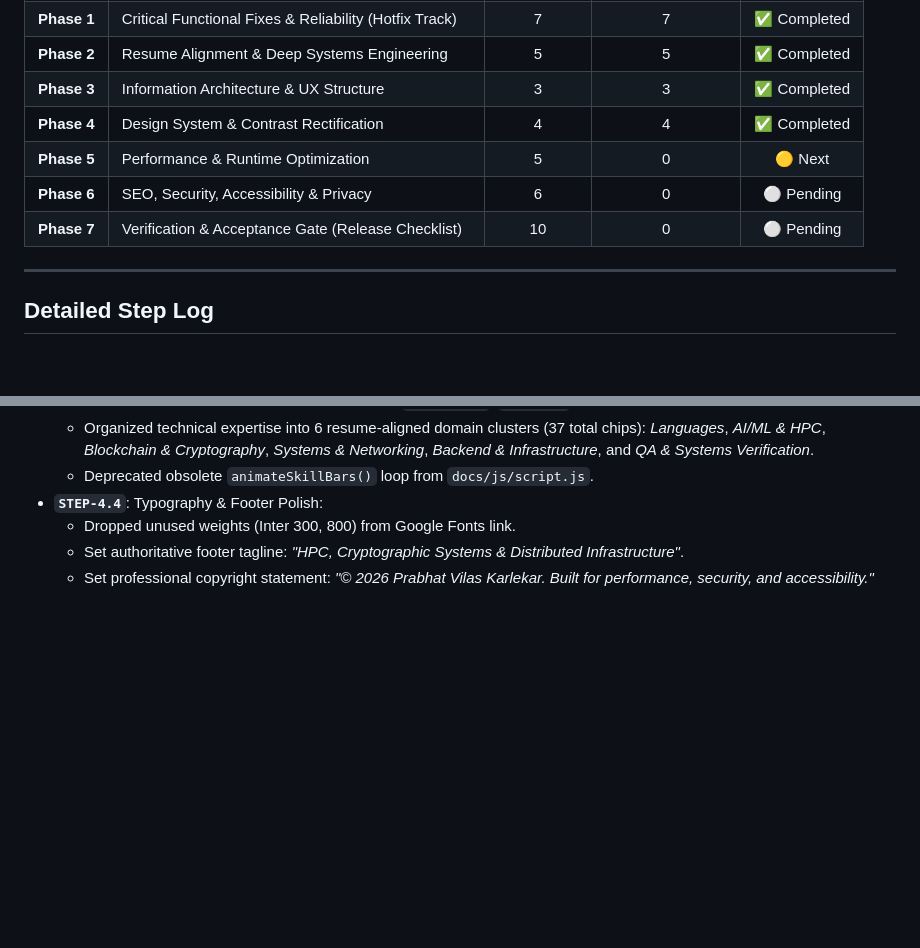
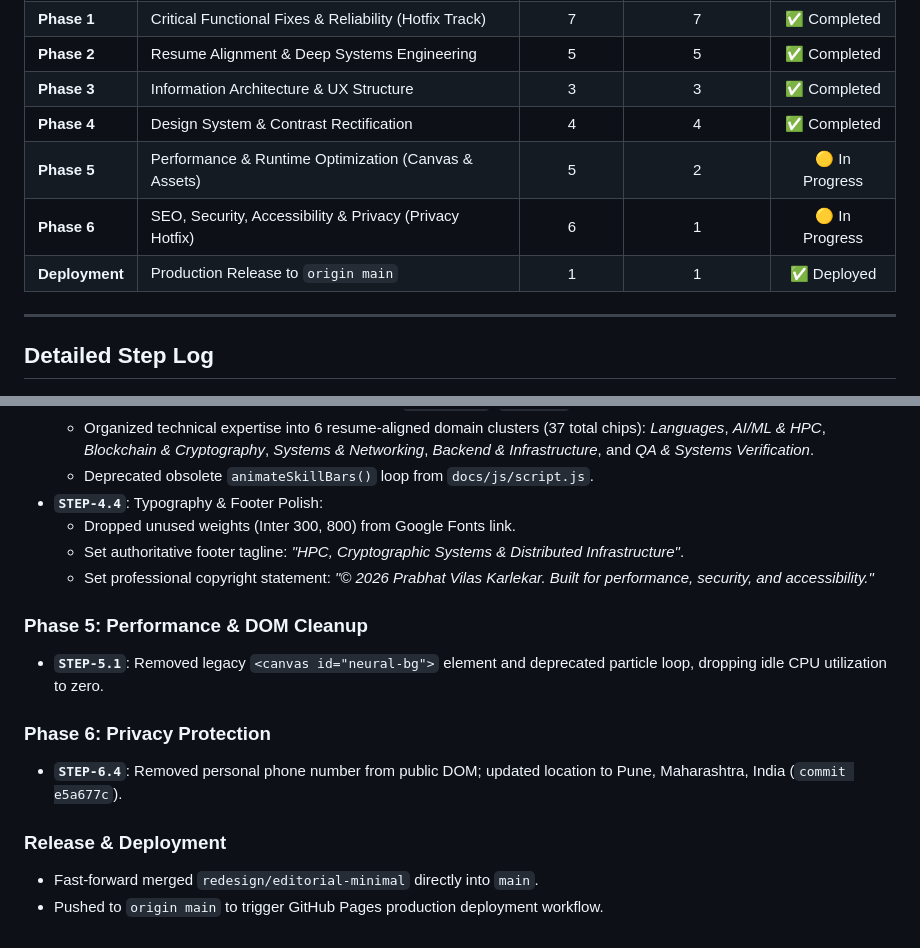
Before and after one commit to PrabhatKarlekar/prabhatkarlekar.github.io, a Markdown page: EXECUTION_LOG.md, 2 parts joined by grey strips. Drawn GitHub-style; blank space fills up the shorter version.

Commit message:
docs(log): record privacy protection and production deployment milestone

```diff
--- a/EXECUTION_LOG.md
+++ b/EXECUTION_LOG.md
@@ -17,9 +17,9 @@
 | **Phase 2** | Resume Alignment & Deep Systems Engineering | 5 | 5 | ✅ Completed |
 | **Phase 3** | Information Architecture & UX Structure | 3 | 3 | ✅ Completed |
 | **Phase 4** | Design System & Contrast Rectification | 4 | 4 | ✅ Completed |
-| **Phase 5** | Performance & Runtime Optimization | 5 | 0 | 🟡 Next |
-| **Phase 6** | SEO, Security, Accessibility & Privacy | 6 | 0 | ⚪ Pending |
-| **Phase 7** | Verification & Acceptance Gate (Release Checklist) | 10 | 0 | ⚪ Pending |
+| **Phase 5** | Performance & Runtime Optimization (Canvas & Assets) | 5 | 2 | 🟡 In Progress |
+| **Phase 6** | SEO, Security, Accessibility & Privacy (Privacy Hotfix) | 6 | 1 | 🟡 In Progress |
+| **Deployment** | Production Release to `origin main` | 1 | 1 | ✅ Deployed |
 
 ---
 
@@ -80,3 +80,13 @@
   - Dropped unused weights (Inter 300, 800) from Google Fonts link.
   - Set authoritative footer tagline: *"HPC, Cryptographic Systems & Distributed Infrastructure"*.
   - Set professional copyright statement: *"© 2026 Prabhat Vilas Karlekar. Built for performance, security, and accessibility."*
+
+### Phase 5: Performance & DOM Cleanup
+- **`STEP-5.1`**: Removed legacy `<canvas id="neural-bg">` element and deprecated particle loop, dropping idle CPU utilization to zero.
+
+### Phase 6: Privacy Protection
+- **`STEP-6.4`**: Removed personal phone number from public DOM; updated location to Pune, Maharashtra, India (`commit e5a677c`).
+
+### Release & Deployment
+- Fast-forward merged `redesign/editorial-minimal` directly into `main`.
+- Pushed to `origin main` to trigger GitHub Pages production deployment workflow.
```
